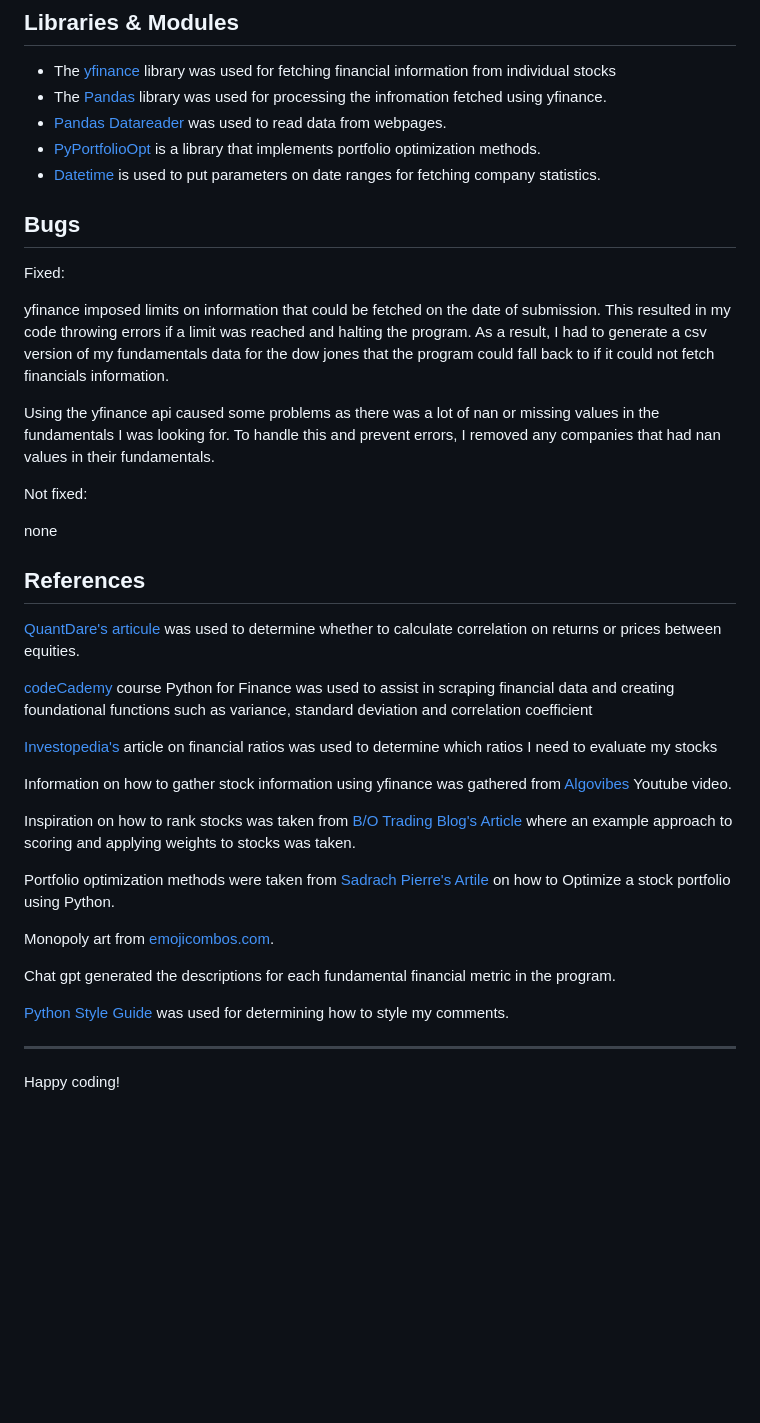
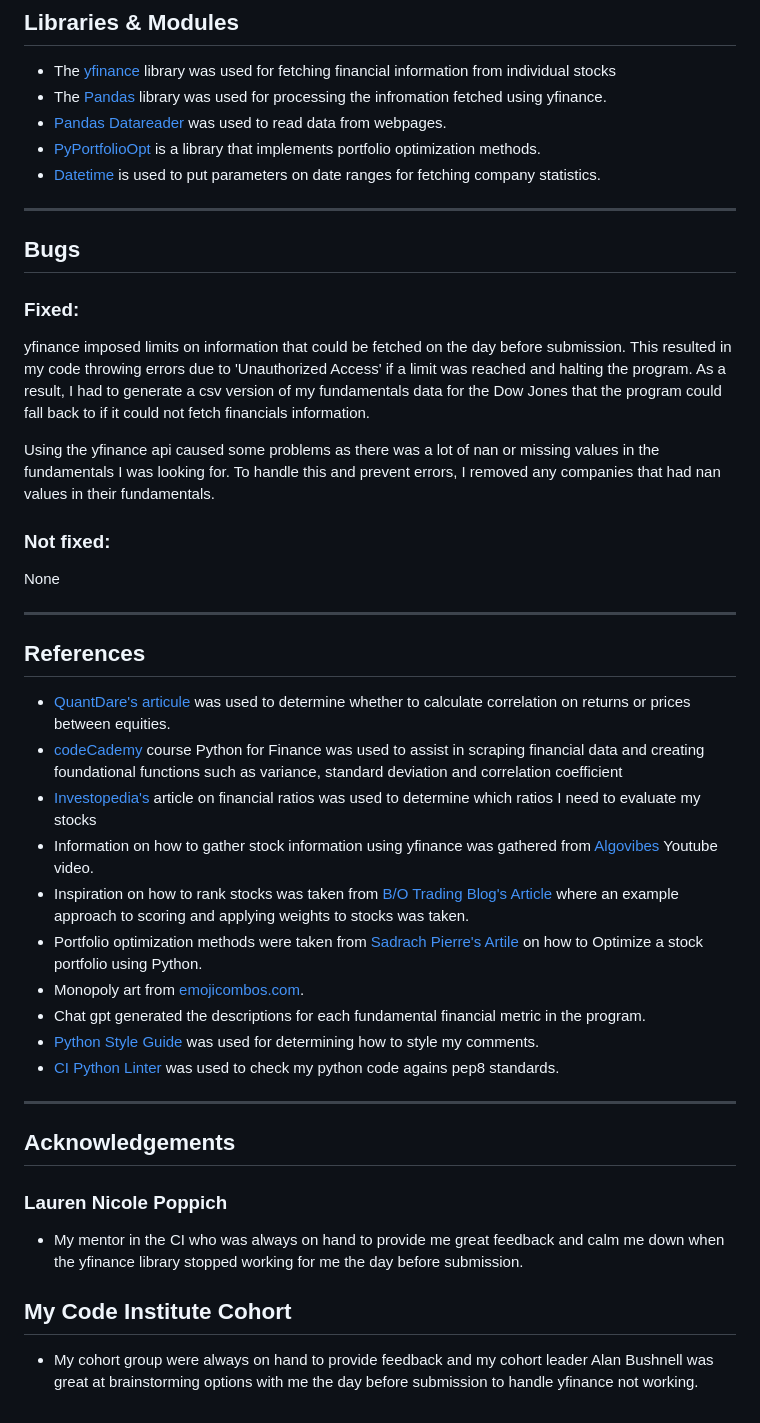
Before and after one commit to BOM-98/investIQ-project-3, a Markdown page: README.md, the part around one of its changes. Drawn GitHub-style; blank space fills up the shorter version.

```diff
--- a/README.md
+++ b/README.md
@@ -254,38 +279,40 @@ Connect your GitHub repository and deploy as normal.
 - [PyPortfolioOpt](https://pypi.org/project/pyportfolioopt/) is a library that implements portfolio optimization methods.
 - [Datetime](https://pypi.org/project/DateTime/) is used to put parameters on date ranges for fetching company statistics.
 
+---
 
 ## Bugs
 
-Fixed:
+### Fixed:
 
-yfinance imposed limits on information that could be fetched on the date of submission. This resulted in my code throwing errors if a limit was reached and halting the program. As a result, I had to generate a csv version of my fundamentals data for the dow jones that the program could fall back to if it could not fetch financials information.
+yfinance imposed limits on information that could be fetched on the day before submission. This resulted in my code throwing errors due to 'Unauthorized Access' if a limit was reached and halting the program. As a result, I had to generate a csv version of my fundamentals data for the Dow Jones that the program could fall back to if it could not fetch financials information.
 
 Using the yfinance api caused some problems as there was a lot of nan or missing values in the fundamentals I was looking for. To handle this and prevent errors, I removed any companies that had nan values in their fundamentals.
 
-Not fixed:
+### Not fixed:
 
-none
-
-## References
-[QuantDare's articule](https://quantdare.com/correlation-prices-returns/) was used to determine whether to calculate correlation on returns or prices between equities.
-
-[codeCademy](www.codecademy.com) course Python for Finance was used to assist in scraping financial data and creating foundational functions such as variance, standard deviation and correlation coefficient
-
-[Investopedia's](https://www.investopedia.com/financial-edge/0910/6-basic-financial-ratios-and-what-they-tell-you.aspx#:~:text=Key%20Takeaways&text=There%20are%20six%20basic%20ratios,return%20on%20equity%20(ROE).) article on financial ratios was used to determine which ratios I need to evaluate my stocks
-
-Information on how to gather stock information using yfinance was gathered from [Algovibes](https://www.youtube.com/watch?v=ZUQEd22oNek) Youtube video.
-
-Inspiration on how to rank stocks was taken from [B/O Trading Blog's Article](https://medium.com/@chris_42047/a-weighted-ranking-system-for-stocks-python-tutorial-6af425ff65a4) where an example approach to scoring and applying weights to stocks was taken.
-
-Portfolio optimization methods were taken from [Sadrach Pierre's Artile](https://builtin.com/data-science/portfolio-optimization-python) on how to Optimize a stock portfolio using Python.
-
-Monopoly art from [emojicombos.com](https://emojicombos.com/monopoly-ascii-art).
-
-Chat gpt generated the descriptions for each fundamental financial metric in the program.
-
-[Python Style Guide](https://peps.python.org/pep-0008/#comments) was used for determining how to style my comments.
+None
 
 ---
 
-Happy coding!
+## References
+- [QuantDare's articule](https://quantdare.com/correlation-prices-returns/) was used to determine whether to calculate correlation on returns or prices between equities.
+- [codeCademy](www.codecademy.com) course Python for Finance was used to assist in scraping financial data and creating foundational functions such as variance, standard deviation and correlation coefficient
+- [Investopedia's](https://www.investopedia.com/financial-edge/0910/6-basic-financial-ratios-and-what-they-tell-you.aspx#:~:text=Key%20Takeaways&text=There%20are%20six%20basic%20ratios,return%20on%20equity%20(ROE).) article on financial ratios was used to determine which ratios I need to evaluate my stocks
+- Information on how to gather stock information using yfinance was gathered from [Algovibes](https://www.youtube.com/watch?v=ZUQEd22oNek) Youtube video.
+- Inspiration on how to rank stocks was taken from [B/O Trading Blog's Article](https://medium.com/@chris_42047/a-weighted-ranking-system-for-stocks-python-tutorial-6af425ff65a4) where an example approach to scoring and applying weights to stocks was taken.
+- Portfolio optimization methods were taken from [Sadrach Pierre's Artile](https://builtin.com/data-science/portfolio-optimization-python) on how to Optimize a stock portfolio using Python.
+- Monopoly art from [emojicombos.com](https://emojicombos.com/monopoly-ascii-art).
+- Chat gpt generated the descriptions for each fundamental financial metric in the program.
+- [Python Style Guide](https://peps.python.org/pep-0008/#comments) was used for determining how to style my comments.
+- [CI Python Linter](https://pep8ci.herokuapp.com/) was used to check my python code agains pep8 standards.
+
+---
+
+## Acknowledgements
+
+### Lauren Nicole Poppich
+- My mentor in the CI who was always on hand to provide me great feedback and calm me down when the yfinance library stopped working for me the day before submission.
+
+## My Code Institute Cohort
+- My cohort group were always on hand to provide feedback and my cohort leader Alan Bushnell was great at brainstorming options with me the day before submission to handle yfinance not working.
```
Also changed, not shown: other parts of README.md (+38 -13 lines).
